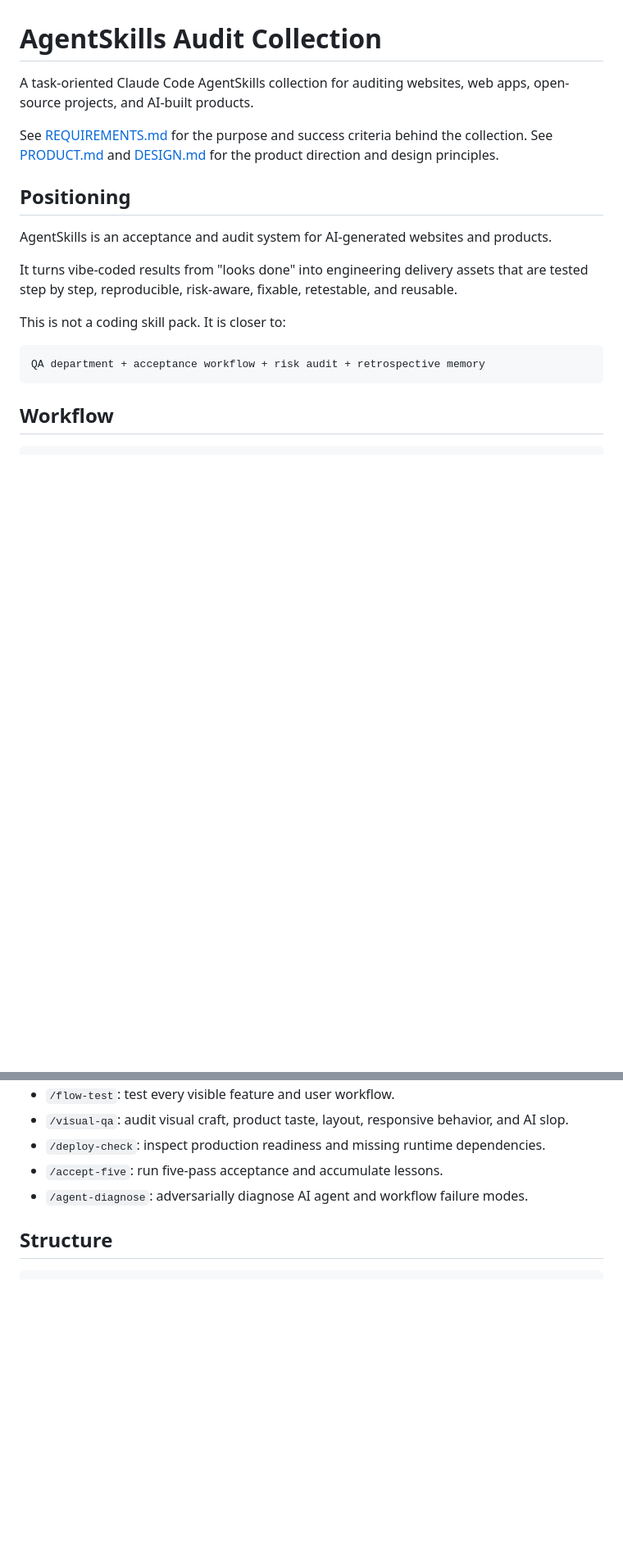
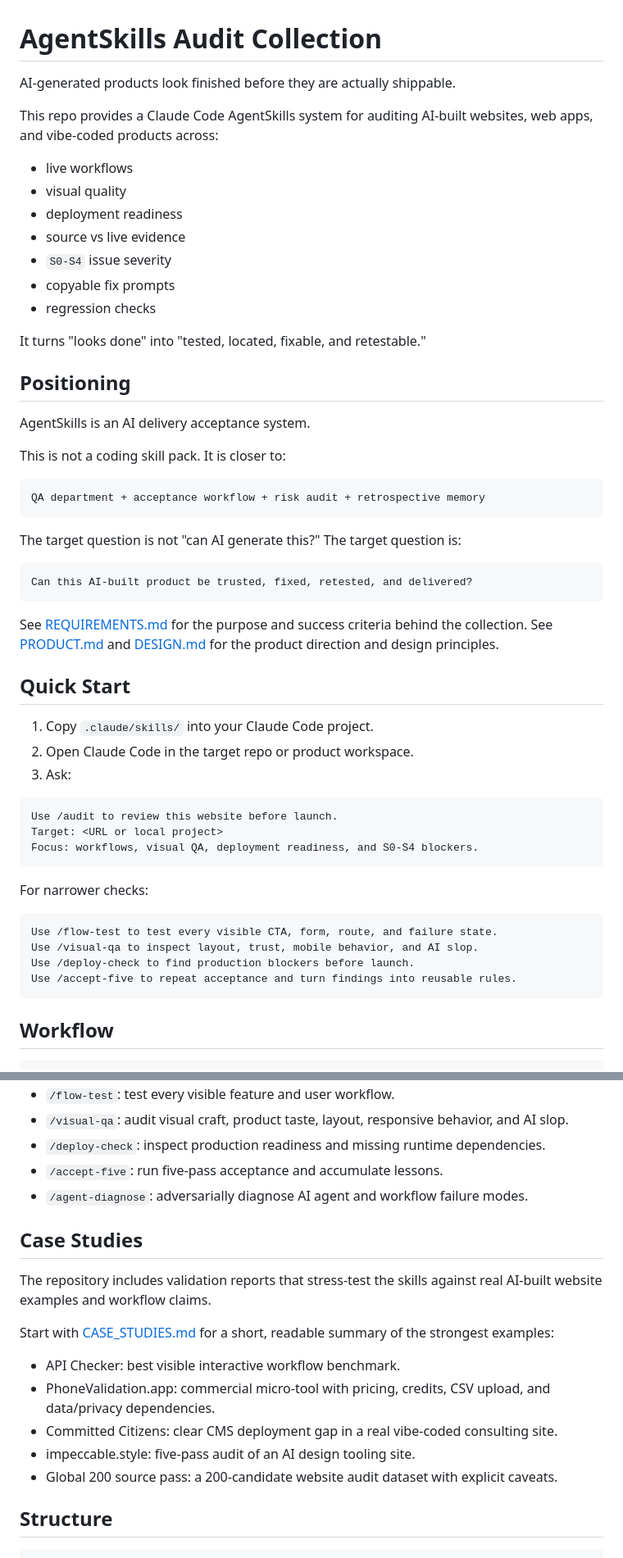
Before and after one commit to timeyour/agentskills-audit-collection, a Markdown page: README.md, 2 parts joined by grey strips. Shown at 82% size. GitHub-like rendering; blank space fills up the shorter version.

Commit message:
Improve README product positioning

````diff
--- a/README.md
+++ b/README.md
@@ -1,20 +1,57 @@
 # AgentSkills Audit Collection
 
-A task-oriented Claude Code AgentSkills collection for auditing websites, web apps, open-source projects, and AI-built products.
+AI-generated products look finished before they are actually shippable.
 
-See [REQUIREMENTS.md](REQUIREMENTS.md) for the purpose and success criteria behind the collection.
-See [PRODUCT.md](PRODUCT.md) and [DESIGN.md](DESIGN.md) for the product direction and design principles.
+This repo provides a Claude Code AgentSkills system for auditing AI-built websites, web apps, and vibe-coded products across:
+
+- live workflows
+- visual quality
+- deployment readiness
+- source vs live evidence
+- `S0-S4` issue severity
+- copyable fix prompts
+- regression checks
+
+It turns "looks done" into "tested, located, fixable, and retestable."
 
 ## Positioning
 
-AgentSkills is an acceptance and audit system for AI-generated websites and products.
-
-It turns vibe-coded results from "looks done" into engineering delivery assets that are tested step by step, reproducible, risk-aware, fixable, retestable, and reusable.
+AgentSkills is an AI delivery acceptance system.
 
 This is not a coding skill pack. It is closer to:
 
 ```text
 QA department + acceptance workflow + risk audit + retrospective memory
+```
+
+The target question is not "can AI generate this?" The target question is:
+
+```text
+Can this AI-built product be trusted, fixed, retested, and delivered?
+```
+
+See [REQUIREMENTS.md](REQUIREMENTS.md) for the purpose and success criteria behind the collection.
+See [PRODUCT.md](PRODUCT.md) and [DESIGN.md](DESIGN.md) for the product direction and design principles.
+
+## Quick Start
+
+1. Copy `.claude/skills/` into your Claude Code project.
+2. Open Claude Code in the target repo or product workspace.
+3. Ask:
+
+```text
+Use /audit to review this website before launch.
+Target: <URL or local project>
+Focus: workflows, visual QA, deployment readiness, and S0-S4 blockers.
+```
+
+For narrower checks:
+
+```text
+Use /flow-test to test every visible CTA, form, route, and failure state.
+Use /visual-qa to inspect layout, trust, mobile behavior, and AI slop.
+Use /deploy-check to find production blockers before launch.
+Use /accept-five to repeat acceptance and turn findings into reusable rules.
 ```
 
 ## Workflow
@@ -47,6 +84,18 @@ rules memory / benchmark library
 - `/deploy-check`: inspect production readiness and missing runtime dependencies.
 - `/accept-five`: run five-pass acceptance and accumulate lessons.
 - `/agent-diagnose`: adversarially diagnose AI agent and workflow failure modes.
+
+## Case Studies
+
+The repository includes validation reports that stress-test the skills against real AI-built website examples and workflow claims.
+
+Start with [CASE_STUDIES.md](CASE_STUDIES.md) for a short, readable summary of the strongest examples:
+
+- API Checker: best visible interactive workflow benchmark.
+- PhoneValidation.app: commercial micro-tool with pricing, credits, CSV upload, and data/privacy dependencies.
+- Committed Citizens: clear CMS deployment gap in a real vibe-coded consulting site.
+- impeccable.style: five-pass audit of an AI design tooling site.
+- Global 200 source pass: a 200-candidate website audit dataset with explicit caveats.
 
 ## Structure
 
````
Also changed, not shown: other parts of README.md (+8 -0 lines).
